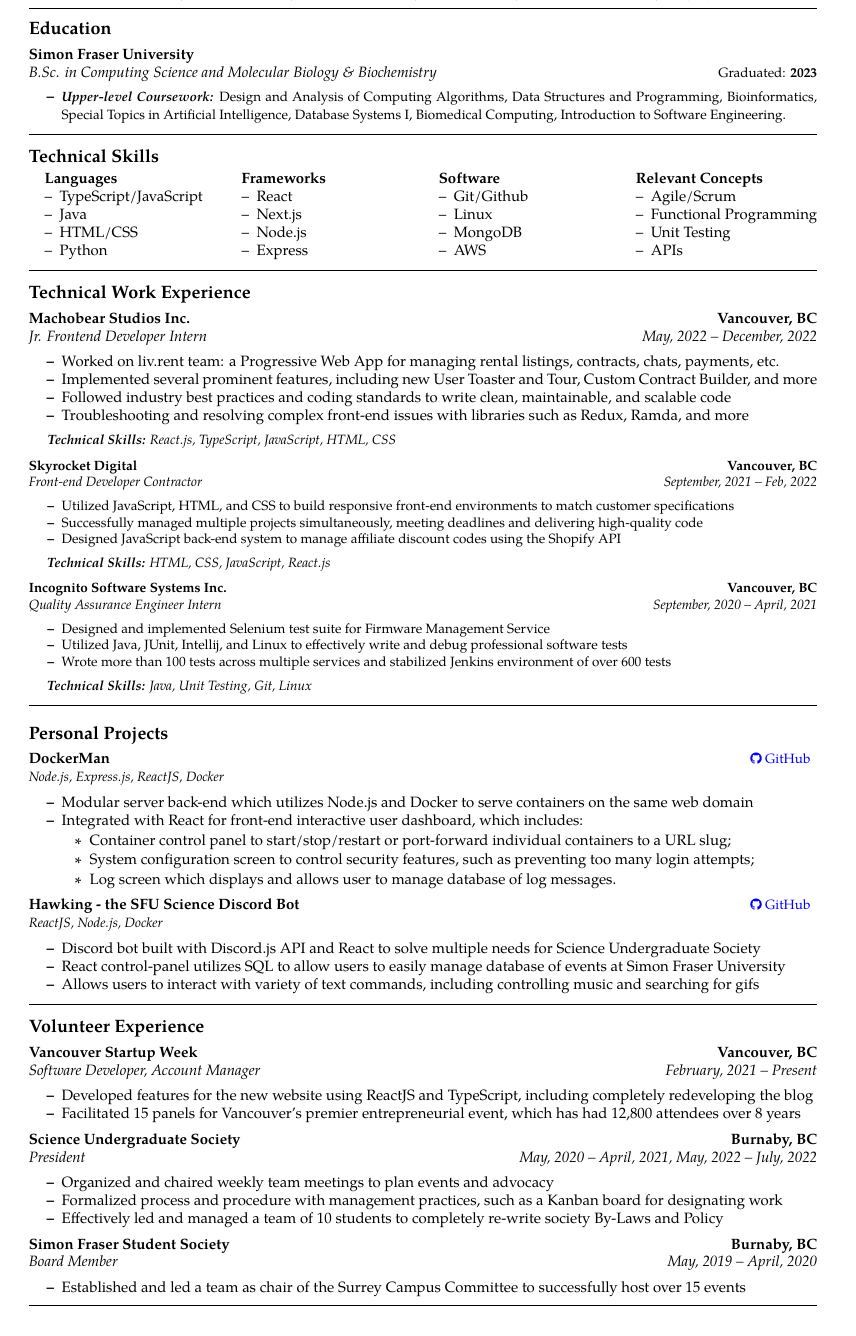
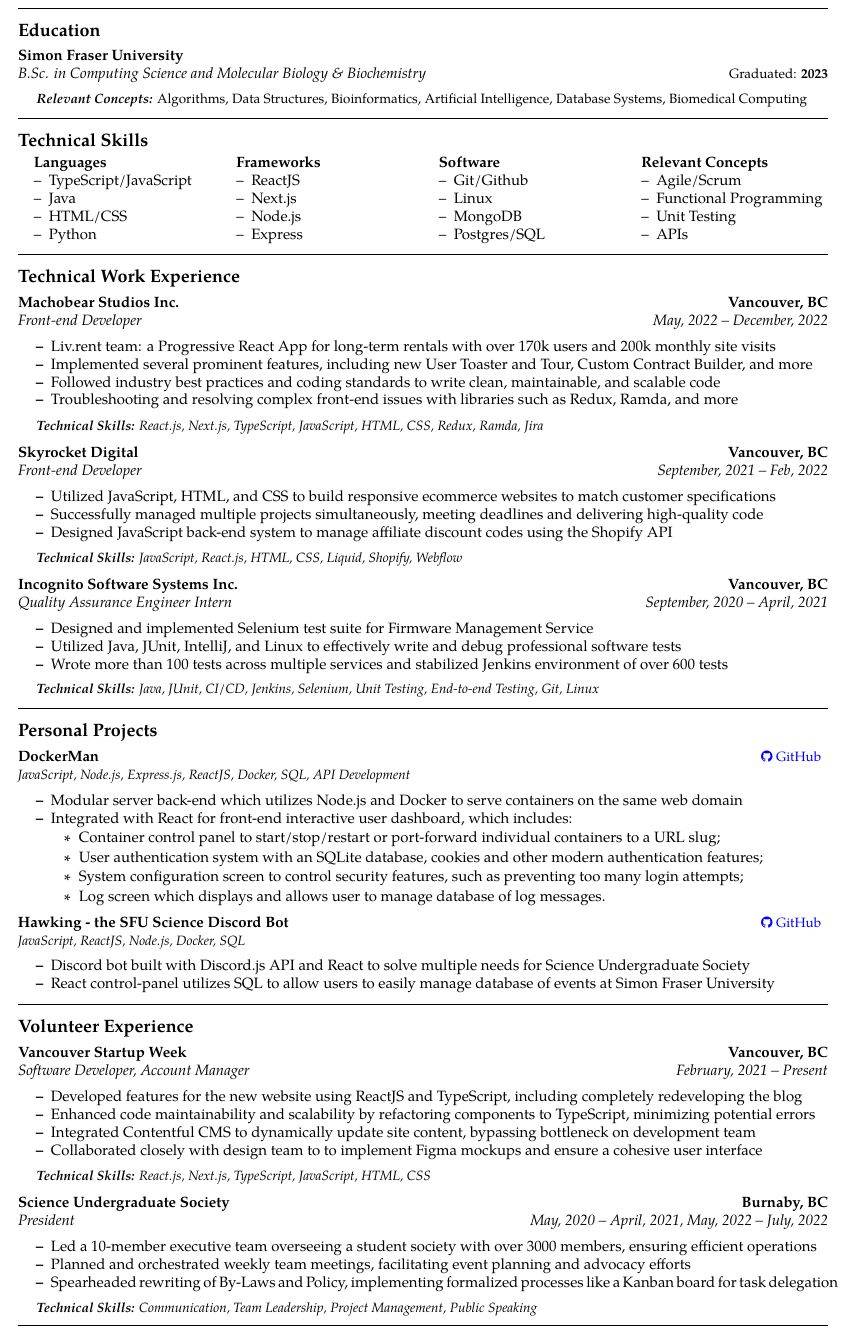
Before and after one commit to NickChubb/Nicholas_Chubb_SWE_Resume, a LaTeX CV (Nicholas_Chubb_SWE_Resume.tex): part of the page, cut so that both start at the same text. Compiled offline with pdfLaTeX.

Commit message:
Updates from Overleaf

```diff
--- a/Nicholas_Chubb_SWE_Resume.tex
+++ b/Nicholas_Chubb_SWE_Resume.tex
@@ -3,7 +3,7 @@
 
 \documentclass[10pt,a4paper]{article}
 \usepackage{fontawesome}
-\usepackage[legalpaper,margin=.6in]{geometry}
+\usepackage[legalpaper,margin=.5in]{geometry}
 \usepackage[utf8]{inputenc}
 \usepackage{mdwlist}
 \usepackage{enumitem}
@@ -90,12 +89,7 @@
 		{\small{{Graduated:} \textbf{2023}}}
 
 	\item[]
-	\begin{itemize}
-	\item
-	{ \small
-	\textbf{\textit{Upper-level Coursework: }}Design and Analysis of Computing Algorithms, Data Structures and Programming, Bioinformatics, Special Topics in Artificial Intelligence, Database Systems I, Biomedical Computing, Introduction to Software Engineering.
-	}
-	\end{itemize}
+	\hspace{10px} {\small\textbf{\textit{Relevant Concepts:}} Algorithms, Data Structures, Bioinformatics, Artificial Intelligence, Database Systems, Biomedical Computing}
 
 
 \end{itemize}
@@ -117,10 +111,10 @@
 \begin{tabularx}{\textwidth}{X X X X}
 
 \textbf{Languages} & \textbf{Frameworks} & \textbf{Software} & \textbf{Relevant Concepts}\\
-\tabitem TypeScript/JavaScript & \tabitem React & \tabitem Git/Github & \tabitem Agile/Scrum \\
+\tabitem TypeScript/JavaScript & \tabitem ReactJS & \tabitem Git/Github & \tabitem Agile/Scrum \\
 \tabitem Java & \tabitem Next.js & \tabitem Linux & \tabitem Functional Programming \\
 \tabitem HTML/CSS & \tabitem Node.js  & \tabitem MongoDB & \tabitem Unit Testing \\
-\tabitem Python & \tabitem Express & \tabitem AWS & \tabitem APIs \\
+\tabitem Python & \tabitem Express & \tabitem Postgres/SQL & \tabitem APIs \\
 %\tabitem Rust & \tabitem Android SDK & \tabitem AWS & \tabitem Project Mgmt.\\
 \\
 
@@ -158,18 +152,18 @@
 		{\textbf{Vancouver, BC}}
 	\\
 	\headerrow
-		{\emph{Jr. Frontend Developer Intern}}
+		{\emph{Front-end Developer}}
 		{\emph{May, 2022 -- December, 2022}}
 
 % 	\vspace{-.3em}
 	\begin{itemize*}
-	    \item Worked on liv.rent team: a Progressive Web App for managing rental listings, contracts, chats, payments, etc.
+	    \item Liv.rent team: a Progressive React App for long-term rentals with over 170k users and 200k monthly site visits
 	    \item Implemented several prominent features, including new User Toaster and Tour, Custom Contract Builder, and more
             \item Followed industry best practices and coding standards to write clean, maintainable, and scalable code
             \item Troubleshooting and resolving complex front-end issues with libraries such as Redux, Ramda, and more
 	\end{itemize*}
 
-        \hspace{10px} \small{\emph{\textbf{Technical Skills:} React.js, TypeScript, JavaScript, HTML, CSS}}
+        \hspace{10px} {\small{\emph{\textbf{Technical Skills:} React.js, Next.js, TypeScript, JavaScript, HTML, CSS, Redux, Ramda, Jira}}}
 
 	\item[]
 	\headerrow
@@ -177,18 +171,18 @@
 		{\textbf{Vancouver, BC}}
 	\\
 	\headerrow
-		{\emph{Front-end Developer Contractor}}
+		{\emph{Front-end Developer}}
 		{\emph{September, 2021 -- Feb, 2022}}
 
 % 	\vspace{-.3em}
 	\begin{itemize*}
 	   % \item Utilizes modern web technologies like Webflow and Shopify to build responsive front-end environments
-	    \item Utilized JavaScript, HTML, and CSS to build responsive front-end environments to match customer specifications
+	    \item Utilized JavaScript, HTML, and CSS to build responsive ecommerce websites to match customer specifications
             \item Successfully managed multiple projects simultaneously, meeting deadlines and delivering high-quality code
 	    \item Designed JavaScript back-end system to manage affiliate discount codes using the Shopify API
 	\end{itemize*}
 
-        \hspace{10px} \small{\emph{\textbf{Technical Skills:} HTML, CSS, JavaScript, React.js}}
+        \hspace{10px} {\small{\emph{\textbf{Technical Skills:} JavaScript, React.js, HTML, CSS, Liquid, Shopify, Webflow}}}
 
 	\item[]
 	\headerrow
@@ -213,13 +207,13 @@
 	    % \end{itemize}
 	\end{itemize*}
 
-        \hspace{10px} \small{\emph{\textbf{Technical Skills:} Java, Unit Testing, Git, Linux}}
+        \hspace{10px} \small{\emph{\textbf{Technical Skills:} Java, JUnit, CI/CD, Jenkins, Selenium, Unit Testing, End-to-end Testing, Git, Linux}}
 
 \end{itemize}
 
 \vspace{.2em}
 \hrule %-------------------------------------------------------------------------
-% \vspace{-0.7em}
+\vspace{-0.4em}
 
 \subsection*{Personal Projects}
 
@@ -243,7 +237,7 @@
 		}
 		\\
 	\headerrow
-		{\small{\textit{Node.js, Express.js, ReactJS, Docker}}}
+		{\small{\textit{JavaScript, Node.js, Express.js, ReactJS, Docker, SQL, API Development}}}
 		{}
 
 
@@ -255,6 +249,7 @@
 	\item Integrated with React for front-end interactive user dashboard, which includes:
 	\begin{itemize}
 		    \item Container control panel to start/stop/restart or port-forward individual containers to a URL slug;
+                \item User authentication system with an SQLite database, cookies and other modern authentication features;
 		    \item System configuration screen to control security features, such as preventing too many login attempts;
 		    \item Log screen which displays and allows user to manage database of log messages.
     \end{itemize}
@@ -278,7 +273,7 @@
 		}
 		\\
 	\headerrow
-		{\small{\textit{ReactJS, Node.js, Docker}}}
+		{\small{\textit{JavaScript, ReactJS, Node.js, Docker, SQL}}}
 		{}
 
 % 	\vspace{-.3em}
@@ -288,7 +283,7 @@
 	\item Discord bot built with Discord.js API and React to solve multiple needs for Science Undergraduate Society
 % 	\item Interactive user control panel
 	\item React control-panel utilizes SQL to allow users to easily manage database of events at Simon Fraser University
-	\item Allows users to interact with variety of text commands, including controlling music and searching for gifs
+	% \item Allows users to interact with variety of text commands, including controlling music and searching for gifs
 % 	\begin{itemize}
 % 		    \item Managing an SQL database of events at Simon Fraser University
 % 		    \item Searching for gifs using the GIPHY API by input query
@@ -352,14 +347,15 @@
 		{\emph{Software Developer, Account Manager}}
 		{\emph{February, 2021 -- Present}}
 
-% 	\vspace{-.3em}
-
 	\begin{itemize*}
             \item Developed features for the new website using ReactJS and TypeScript, including completely redeveloping the blog
-	    \item Facilitated 15 panels for Vancouver's premier entrepreneurial event, which has had 12,800 attendees over 8 years
+            \item Enhanced code maintainability and scalability by refactoring components to TypeScript, minimizing potential errors
+            \item Integrated Contentful CMS to dynamically update site content, bypassing bottleneck on development team
+            \item Collaborated closely with design team to to implement Figma mockups and ensure a cohesive user interface
+	    % \item Facilitated 15 panels for Vancouver's premier entrepreneurial event, which has had 12,800 attendees over 8 years
 	\end{itemize*}
 
-% 	\vspace{-.3em}
+        \hspace{10px} {\small{\emph{\textbf{Technical Skills:} React.js, Next.js, TypeScript, JavaScript, HTML, CSS}}}
 
 	\item[]
 	\headerrow
@@ -370,44 +366,42 @@
 		{\emph{President}}
 		{\emph{May, 2020 -- April, 2021, May, 2022 -- July, 2022}}
 
-% 	\vspace{-.4em}
-
 	\begin{itemize*}
-% 		\item Manages a team of 10 executives to effectively run student society representing 3000+ students
- 		\item Organized and chaired weekly team meetings to plan events and advocacy
-		\item Formalized process and procedure with management practices, such as a Kanban board for designating work
-        \item Effectively led and managed a team of 10 students to completely re-write society By-Laws and Policy
+		\item Led a 10-member executive team overseeing a student society with over 3000      members, ensuring efficient operations
+            \item Planned and orchestrated weekly team meetings, facilitating event planning and advocacy efforts
+            \item Spearheaded rewriting of By-Laws and Policy, implementing formalized processes like a Kanban board for task delegation
 	\end{itemize*}
 
-% 	\vspace{-.3em}
-
-	\item[]
-	\headerrow
-		{\textbf{Simon Fraser Student Society}}
-		{\textbf{Burnaby, BC}}
-	\\
-	\headerrow
-		{\emph{Board Member}}
-		{\emph{May, 2019 -- April, 2020}}
+        \hspace{10px} {\small{\emph{\textbf{Technical Skills:} Communication, Team Leadership, Project Management, Public Speaking}}}
 
 
-	\begin{itemize*}
-		%rish said to cut both these%%%%%%%%
-		%\item The Simon Fraser Student Society exists to represent and advocate for the \\ interests of all 26,000 undergraduate students at Simon Fraser University
-		%\item Elected by a majority of students in the Faculty of Applied Science
-		%rish said to cut both these%%%%%%%%
-			%\item Supported in the management of \$5 million operating budget and \$25 million in assets
-			%\item Supervised the Executive Director and 20+ staff
-			\item Established and led a team as chair of the Surrey Campus Committee to successfully host over 15 events
-			% \item Planned, organized, and executed a \$150,000 concert and many more events as a director on the Events Committee
-			%\item Brought back campus life to Vancouver students as part of the Vancouver Campus Committee
-			%\item Spent many hours attending meetings, campaigning, and actively-listening  to students \\ in order to accurately represent voter-ship at the board table
-			%\item Responded in a timely fashion to upwards of 20 emails daily
-			%\item[$\circ$] Experienced in writing professional, bi-weekly and semesterly reports
-			%\item[$\circ$] Frequently attended more than 5 hours of meetings a week
+	% \item[]
+	% \headerrow
+	% 	{\textbf{Simon Fraser Student Society}}
+	% 	{\textbf{Burnaby, BC}}
+	% \\
+	% \headerrow
+	% 	{\emph{Board Member}}
+	% 	{\emph{May, 2019 -- April, 2020}}
 
 
-	\end{itemize*}
+	% \begin{itemize*}
+	% 	%rish said to cut both these%%%%%%%%
+	% 	%\item The Simon Fraser Student Society exists to represent and advocate for the \\ interests of all 26,000 undergraduate students at Simon Fraser University
+	% 	%\item Elected by a majority of students in the Faculty of Applied Science
+	% 	%rish said to cut both these%%%%%%%%
+	% 		%\item Supported in the management of \$5 million operating budget and \$25 million in assets
+	% 		%\item Supervised the Executive Director and 20+ staff
+	% 		\item Established and led a team as chair of the Surrey Campus Committee to successfully host over 15 events
+	% 		% \item Planned, organized, and executed a \$150,000 concert and many more events as a director on the Events Committee
+	% 		%\item Brought back campus life to Vancouver students as part of the Vancouver Campus Committee
+	% 		%\item Spent many hours attending meetings, campaigning, and actively-listening  to students \\ in order to accurately represent voter-ship at the board table
+	% 		%\item Responded in a timely fashion to upwards of 20 emails daily
+	% 		%\item[$\circ$] Experienced in writing professional, bi-weekly and semesterly reports
+	% 		%\item[$\circ$] Frequently attended more than 5 hours of meetings a week
+
+
+	% \end{itemize*}
 
 % 	\vspace{.4em}
 
```
Also changed, not shown: Nicholas_Chubb_SWE_Resume.tex (7 more changed lines).
